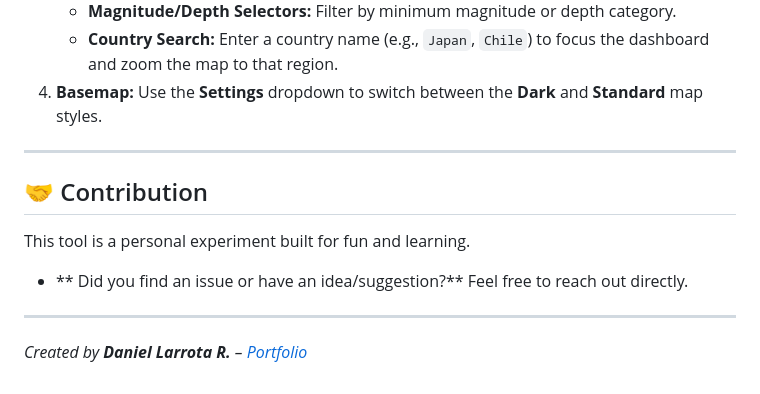
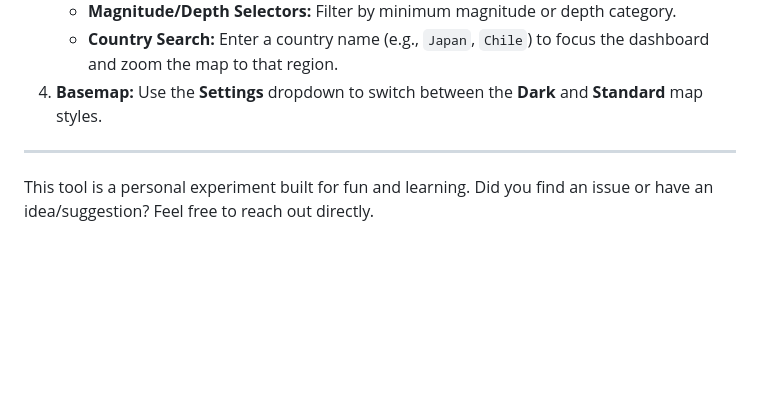
Before and after one commit to dhlarrotar/seismic-monitor, a Markdown page: readme.md, the part around the change. GitHub-like rendering; blank space fills up the shorter version.

Commit message:
Clean up contribution section in readme
Removed duplicate contribution section and author credit.

```diff
--- a/readme.md
+++ b/readme.md
@@ -55,11 +55,5 @@ The application will load and automatically fetch the default data (Magnitude 2.
 
 ---
 
-## 🤝 Contribution
-
 This tool is a personal experiment built for fun and learning.
-
-* ** Did you find an issue or have an idea/suggestion?** Feel free to reach out directly.
-
----
-*Created by **Daniel Larrota R.** – [Portfolio](https://dlarrotar.netlify.app/)*
+Did you find an issue or have an idea/suggestion? Feel free to reach out directly.
```
